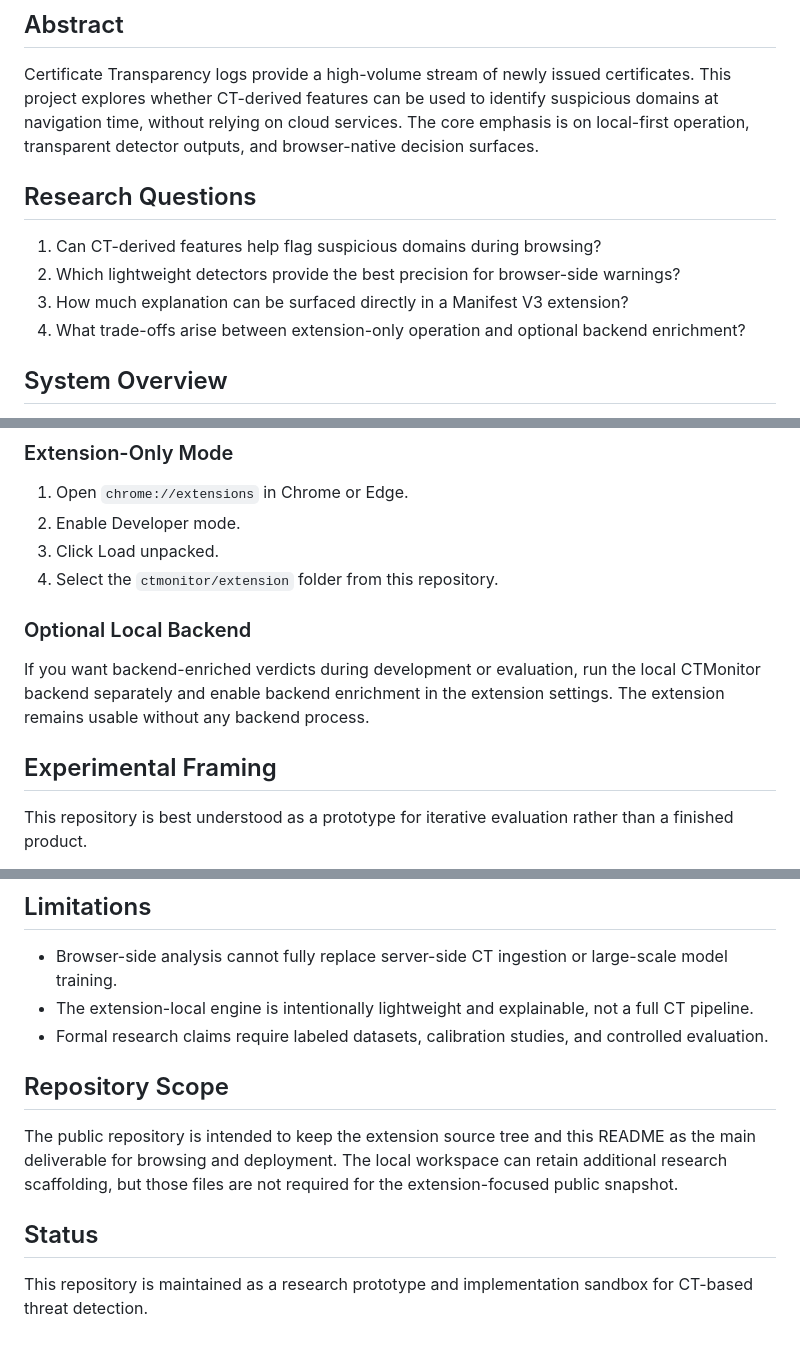
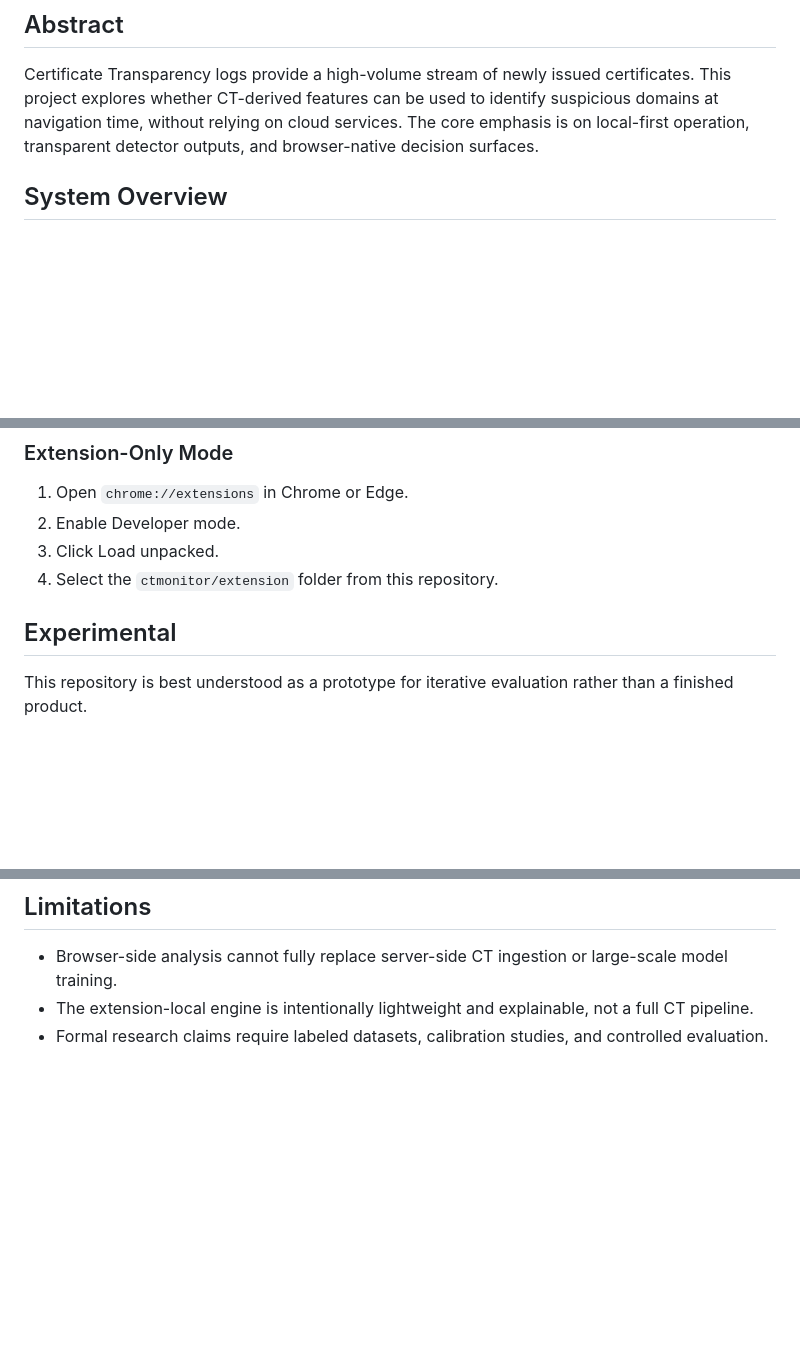
Before and after one commit to raja-viknesh/CT-monitor, a Markdown page: README.md, 3 parts joined by grey strips. Drawn GitHub-style; blank space fills up the shorter version.

Commit message:
Refactor README to streamline content and focus on prototype
Removed research questions and repository scope sections from README. Added experimental framing section to clarify the project's nature as a prototype.

```diff
--- a/README.md
+++ b/README.md
@@ -6,12 +6,6 @@ CTMonitor is a research-oriented prototype for studying how Certificate Transpar
 
 Certificate Transparency logs provide a high-volume stream of newly issued certificates. This project explores whether CT-derived features can be used to identify suspicious domains at navigation time, without relying on cloud services. The core emphasis is on local-first operation, transparent detector outputs, and browser-native decision surfaces.
 
-## Research Questions
-
-1. Can CT-derived features help flag suspicious domains during browsing?
-2. Which lightweight detectors provide the best precision for browser-side warnings?
-3. How much explanation can be surfaced directly in a Manifest V3 extension?
-4. What trade-offs arise between extension-only operation and optional backend enrichment?
 
 ## System Overview
 
@@ -29,11 +23,8 @@ Certificate Transparency logs provide a high-volume stream of newly issued certi
 3. Click Load unpacked.
 4. Select the `ctmonitor/extension` folder from this repository.
 
-### Optional Local Backend
 
-If you want backend-enriched verdicts during development or evaluation, run the local CTMonitor backend separately and enable backend enrichment in the extension settings. The extension remains usable without any backend process.
-
-## Experimental Framing
+## Experimental
 
 This repository is best understood as a prototype for iterative evaluation rather than a finished product.
 
@@ -80,11 +71,3 @@ Other workspace files reflect backend and research scaffolding used during devel
 - Browser-side analysis cannot fully replace server-side CT ingestion or large-scale model training.
 - The extension-local engine is intentionally lightweight and explainable, not a full CT pipeline.
 - Formal research claims require labeled datasets, calibration studies, and controlled evaluation.
-
-## Repository Scope
-
-The public repository is intended to keep the extension source tree and this README as the main deliverable for browsing and deployment. The local workspace can retain additional research scaffolding, but those files are not required for the extension-focused public snapshot.
-
-## Status
-
-This repository is maintained as a research prototype and implementation sandbox for CT-based threat detection.
```
